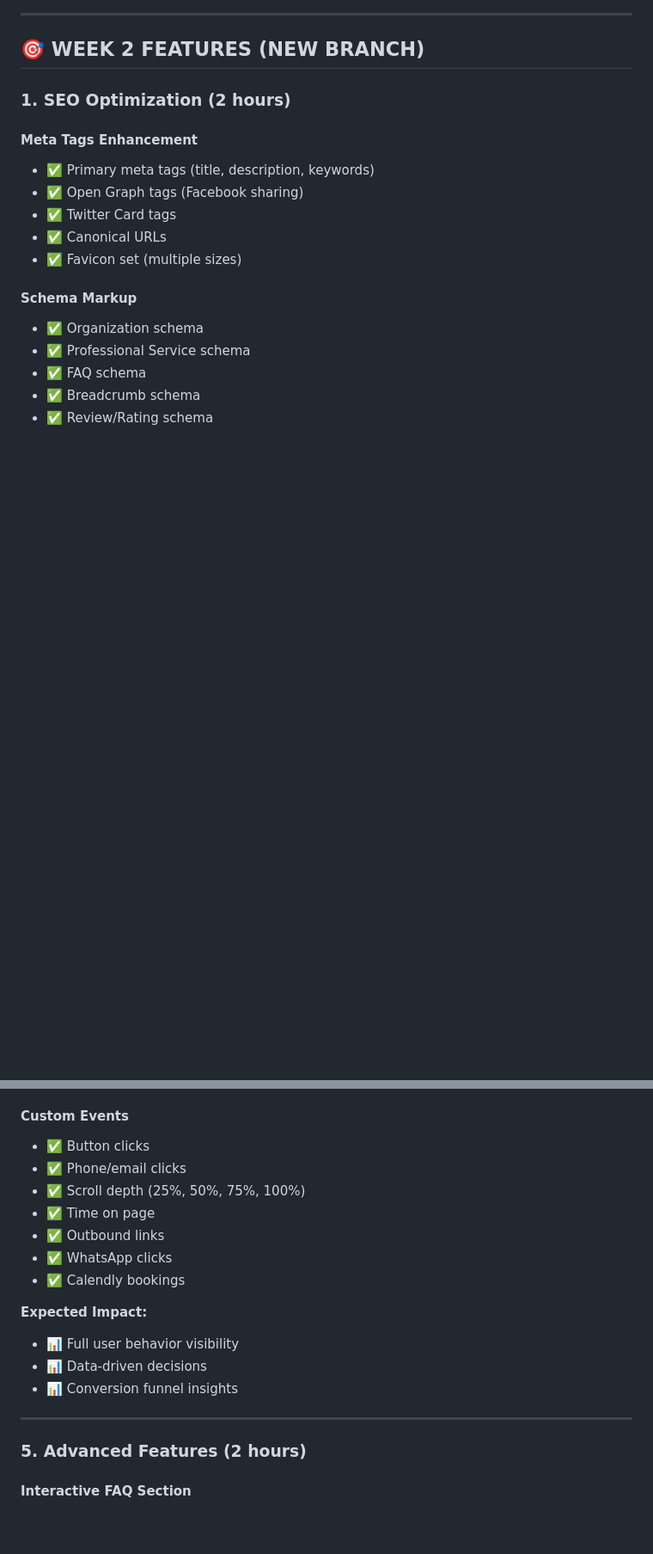
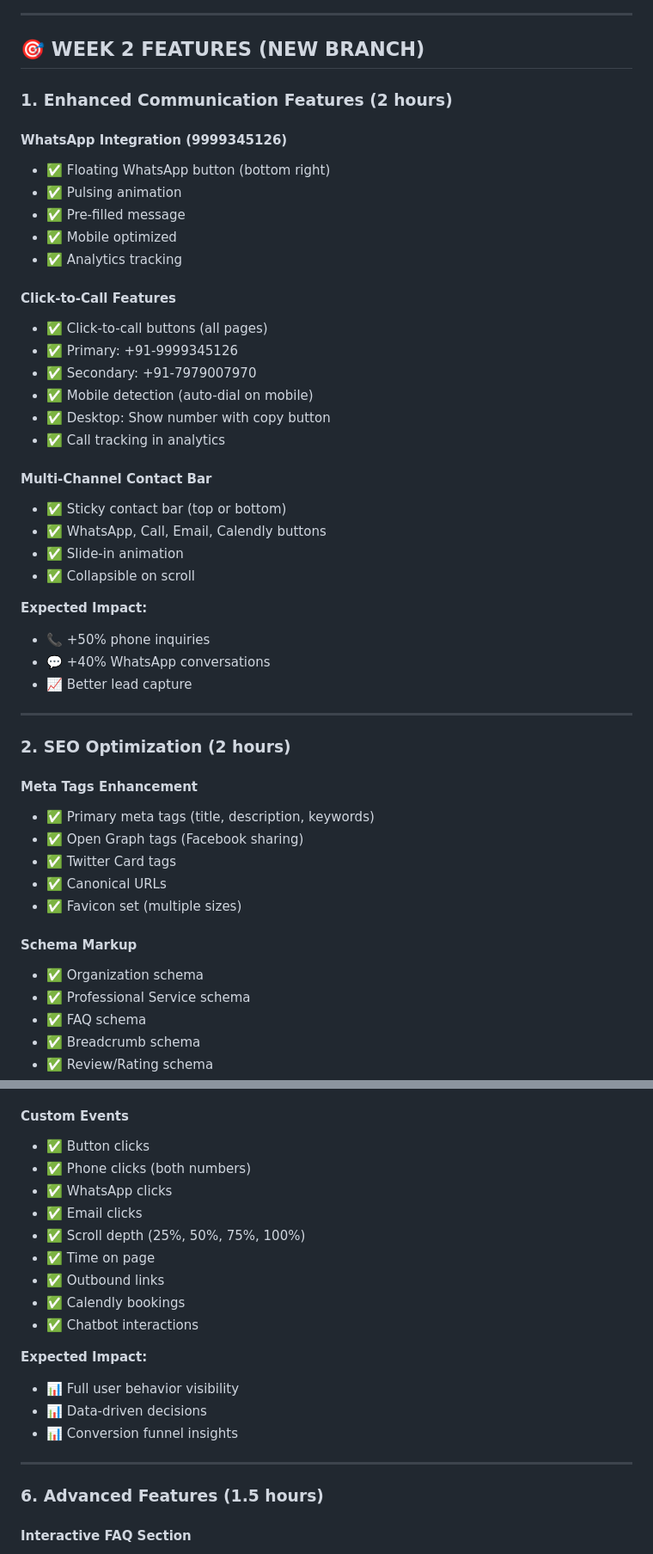
Before and after one commit to vaibhaviimcal-web/eka-eb5-enterprise, a Markdown page: WEEK-2-PLAN.md, 2 parts joined by grey strips. Shown at 86% size. GitHub-like rendering; blank space fills up the shorter version.

```diff
--- a/WEEK-2-PLAN.md
+++ b/WEEK-2-PLAN.md
@@ -33,7 +33,37 @@ Build on Week 1's stable foundation with **SEO, Accessibility, and Advanced Feat
 
 ## 🎯 WEEK 2 FEATURES (NEW BRANCH)
 
-### **1. SEO Optimization** (2 hours)
+### **1. Enhanced Communication Features** (2 hours)
+
+#### WhatsApp Integration (9999345126)
+- ✅ Floating WhatsApp button (bottom right)
+- ✅ Pulsing animation
+- ✅ Pre-filled message
+- ✅ Mobile optimized
+- ✅ Analytics tracking
+
+#### Click-to-Call Features
+- ✅ Click-to-call buttons (all pages)
+- ✅ Primary: +91-9999345126
+- ✅ Secondary: +91-7979007970
+- ✅ Mobile detection (auto-dial on mobile)
+- ✅ Desktop: Show number with copy button
+- ✅ Call tracking in analytics
+
+#### Multi-Channel Contact Bar
+- ✅ Sticky contact bar (top or bottom)
+- ✅ WhatsApp, Call, Email, Calendly buttons
+- ✅ Slide-in animation
+- ✅ Collapsible on scroll
+
+**Expected Impact:**
+- 📞 +50% phone inquiries
+- 💬 +40% WhatsApp conversations
+- 📈 Better lead capture
+
+---
+
+### **2. SEO Optimization** (2 hours)
 
 #### Meta Tags Enhancement
 - ✅ Primary meta tags (title, description, keywords)
@@ -131,12 +162,14 @@ Build on Week 1's stable foundation with **SEO, Accessibility, and Advanced Feat
 
 #### Custom Events
 - ✅ Button clicks
-- ✅ Phone/email clicks
+- ✅ Phone clicks (both numbers)
+- ✅ WhatsApp clicks
+- ✅ Email clicks
 - ✅ Scroll depth (25%, 50%, 75%, 100%)
 - ✅ Time on page
 - ✅ Outbound links
-- ✅ WhatsApp clicks
 - ✅ Calendly bookings
+- ✅ Chatbot interactions
 
 **Expected Impact:**
 - 📊 Full user behavior visibility
@@ -145,7 +178,7 @@ Build on Week 1's stable foundation with **SEO, Accessibility, and Advanced Feat
 
 ---
 
-### **5. Advanced Features** (2 hours)
+### **6. Advanced Features** (1.5 hours)
 
 #### Interactive FAQ Section
 - ✅ Accordion with smooth animations
```
Also changed, not shown: other parts of WEEK-2-PLAN.md (+116 -80 lines).
